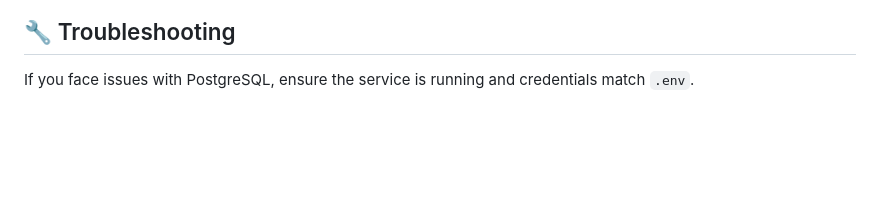
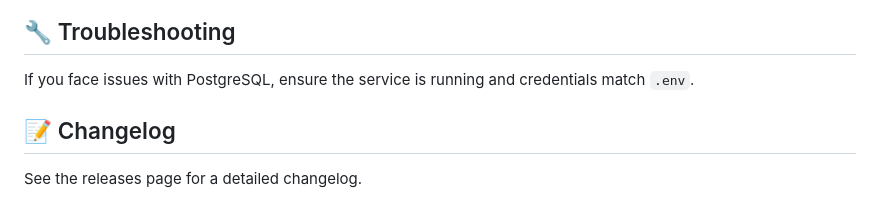
Before and after one commit to Bhaumik1904/StockSense-AI, a Markdown page: README.md, the part around the change. Drawn GitHub-style; blank space fills up the shorter version.

Commit message:
docs: add changelog reference to readme

```diff
--- a/README.md
+++ b/README.md
@@ -144,3 +144,7 @@ For support, please open an issue in the GitHub repository.
 
 ## 🔧 Troubleshooting
 If you face issues with PostgreSQL, ensure the service is running and credentials match `.env`.
+
+
+## 📝 Changelog
+See the releases page for a detailed changelog.
```
